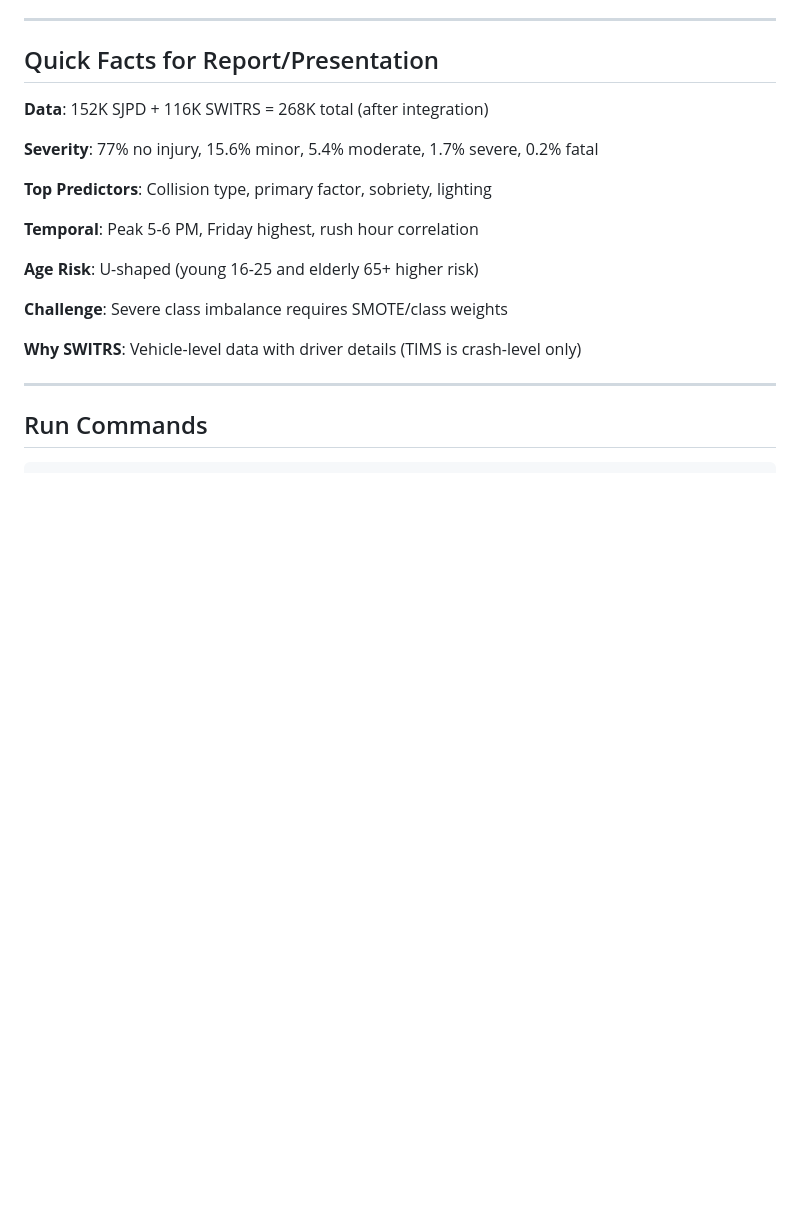
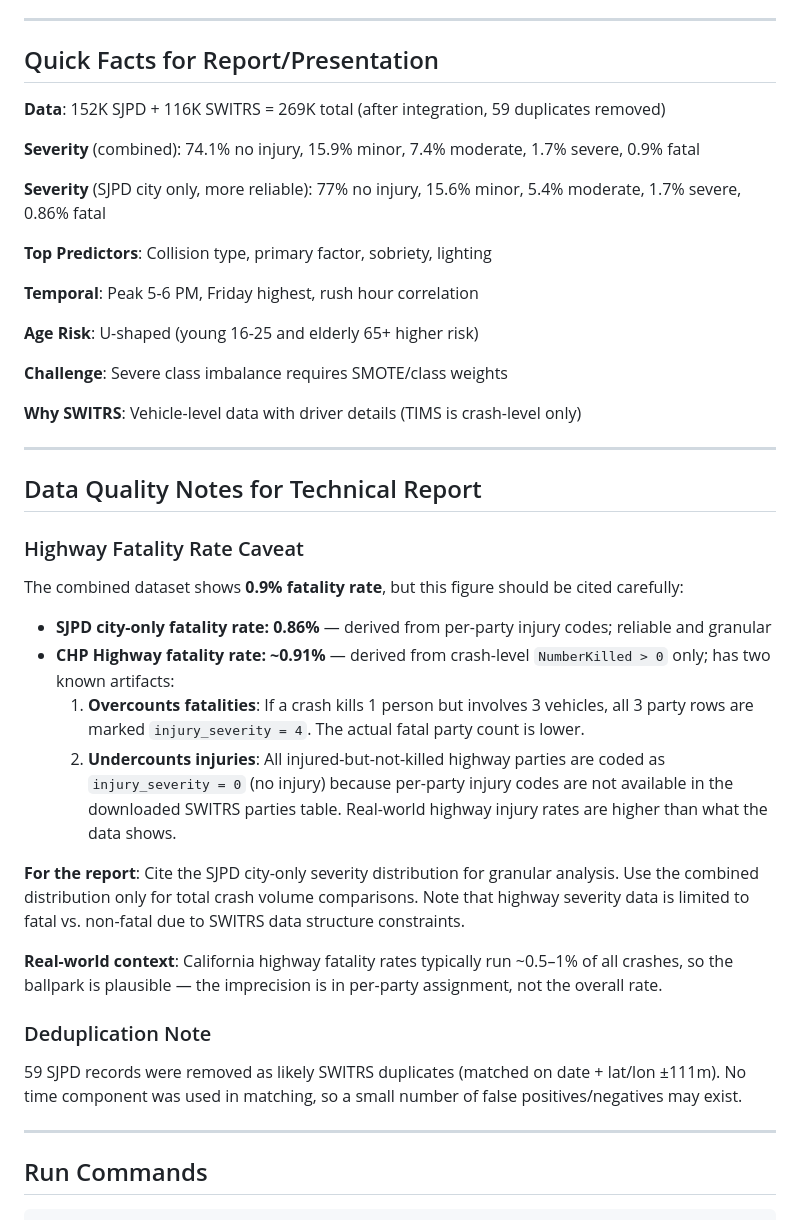
Before and after one commit to eugenelacatis/CMPE255_TrafficCrashSeverityIndicator, a Markdown page: docs/TEAM_HANDOFF.md, the part around the change. GitHub-like rendering; blank space fills up the shorter version.

Commit message:
update handoff with highway integration results and data quality notes

```diff
--- a/docs/TEAM_HANDOFF.md
+++ b/docs/TEAM_HANDOFF.md
@@ -75,9 +75,11 @@
 
 ## Quick Facts for Report/Presentation
 
-**Data**: 152K SJPD + 116K SWITRS = 268K total (after integration)
+**Data**: 152K SJPD + 116K SWITRS = 269K total (after integration, 59 duplicates removed)
 
-**Severity**: 77% no injury, 15.6% minor, 5.4% moderate, 1.7% severe, 0.2% fatal
+**Severity** (combined): 74.1% no injury, 15.9% minor, 7.4% moderate, 1.7% severe, 0.9% fatal
+
+**Severity** (SJPD city only, more reliable): 77% no injury, 15.6% minor, 5.4% moderate, 1.7% severe, 0.86% fatal
 
 **Top Predictors**: Collision type, primary factor, sobriety, lighting
 
@@ -88,6 +90,25 @@
 **Challenge**: Severe class imbalance requires SMOTE/class weights
 
 **Why SWITRS**: Vehicle-level data with driver details (TIMS is crash-level only)
+
+---
+
+## Data Quality Notes for Technical Report
+
+### Highway Fatality Rate Caveat
+The combined dataset shows **0.9% fatality rate**, but this figure should be cited carefully:
+
+- **SJPD city-only fatality rate: 0.86%** — derived from per-party injury codes; reliable and granular
+- **CHP Highway fatality rate: ~0.91%** — derived from crash-level `NumberKilled > 0` only; has two known artifacts:
+  1. **Overcounts fatalities**: If a crash kills 1 person but involves 3 vehicles, all 3 party rows are marked `injury_severity = 4`. The actual fatal party count is lower.
+  2. **Undercounts injuries**: All injured-but-not-killed highway parties are coded as `injury_severity = 0` (no injury) because per-party injury codes are not available in the downloaded SWITRS parties table. Real-world highway injury rates are higher than what the data shows.
+
+**For the report**: Cite the SJPD city-only severity distribution for granular analysis. Use the combined distribution only for total crash volume comparisons. Note that highway severity data is limited to fatal vs. non-fatal due to SWITRS data structure constraints.
+
+**Real-world context**: California highway fatality rates typically run ~0.5–1% of all crashes, so the ballpark is plausible — the imprecision is in per-party assignment, not the overall rate.
+
+### Deduplication Note
+59 SJPD records were removed as likely SWITRS duplicates (matched on date + lat/lon ±111m). No time component was used in matching, so a small number of false positives/negatives may exist.
 
 ---
 
```
